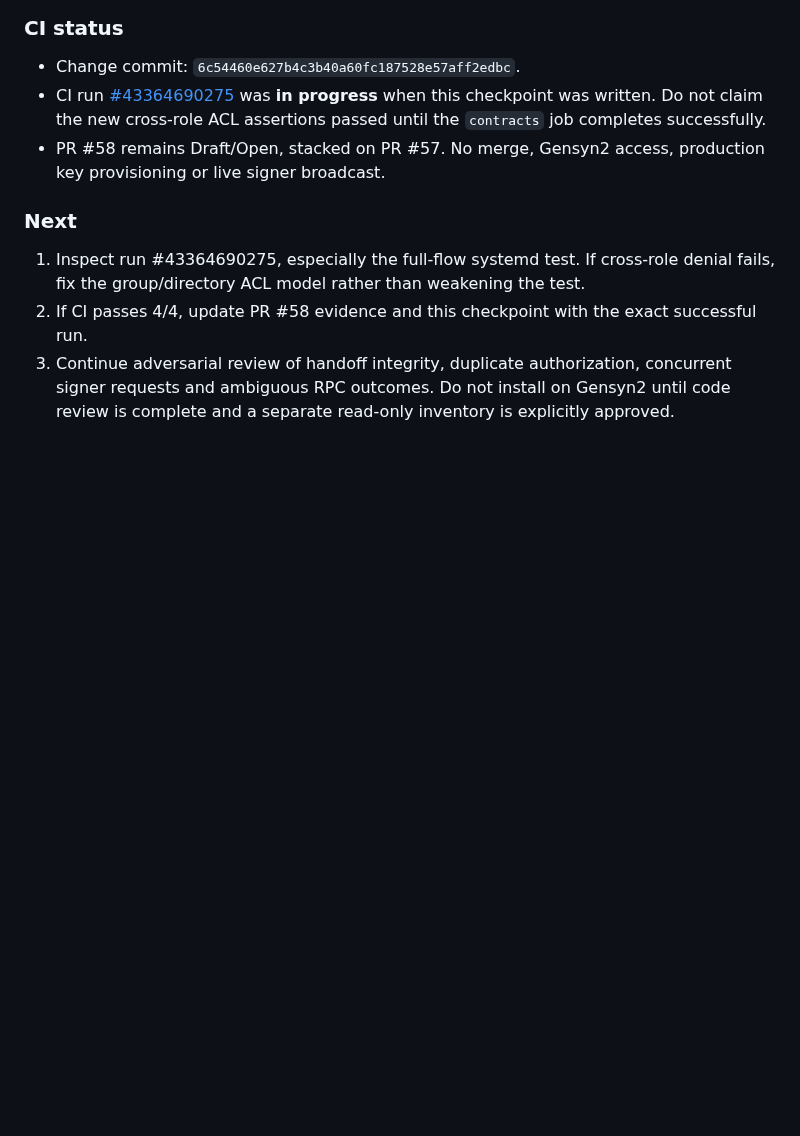
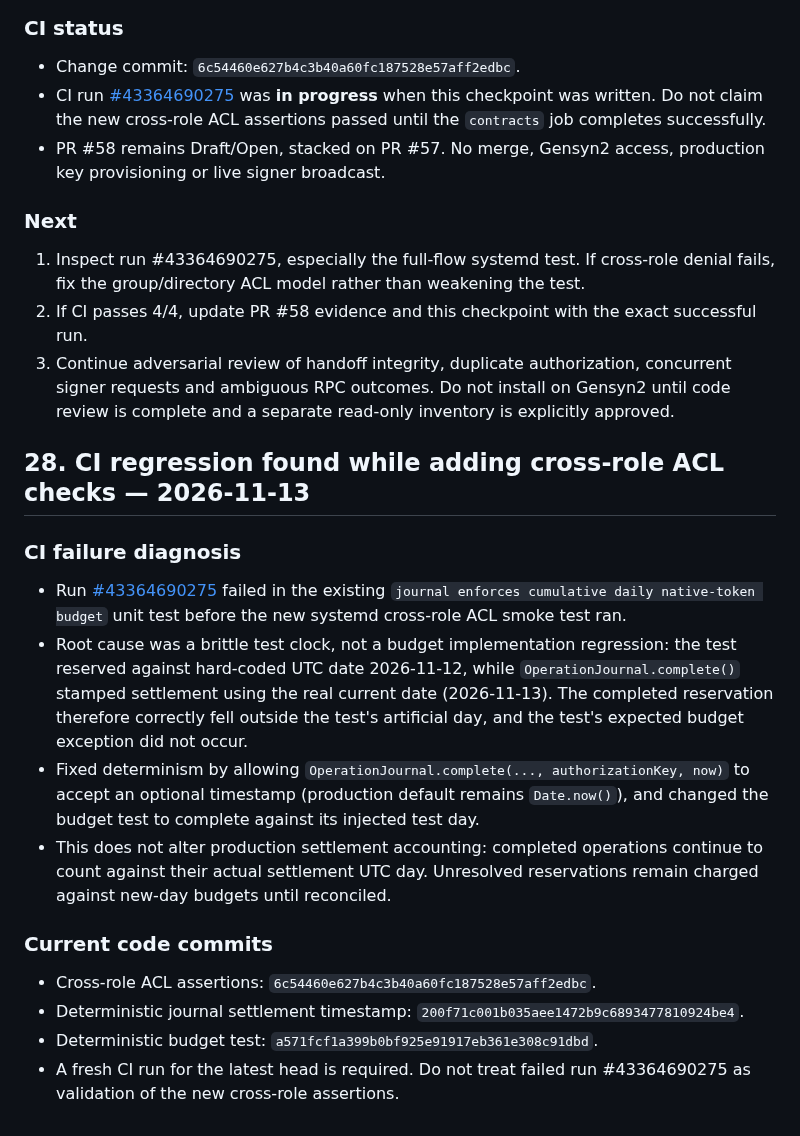
Before and after one commit to rudimentall1/verigate, a Markdown page: SESSION-CHECKPOINT.md, the part around the change. Rendered like a GitHub page; blank space fills up the shorter version.

Commit message:
docs: record CI date-boundary failure and deterministic test fix

```diff
--- a/SESSION-CHECKPOINT.md
+++ b/SESSION-CHECKPOINT.md
@@ -811,3 +811,20 @@ The full systemd mock-RPC test already created distinct service users and client
 1. Inspect run #43364690275, especially the full-flow systemd test. If cross-role denial fails, fix the group/directory ACL model rather than weakening the test.
 2. If CI passes 4/4, update PR #58 evidence and this checkpoint with the exact successful run.
 3. Continue adversarial review of handoff integrity, duplicate authorization, concurrent signer requests and ambiguous RPC outcomes. Do not install on Gensyn2 until code review is complete and a separate read-only inventory is explicitly approved.
+
+
+## 28. CI regression found while adding cross-role ACL checks — 2026-11-13
+
+### CI failure diagnosis
+
+- Run [#43364690275](https://github.com/rudimentall1/verigate/actions/runs/43364690275) failed in the existing `journal enforces cumulative daily native-token budget` unit test before the new systemd cross-role ACL smoke test ran.
+- Root cause was a brittle test clock, not a budget implementation regression: the test reserved against hard-coded UTC date 2026-11-12, while `OperationJournal.complete()` stamped settlement using the real current date (2026-11-13). The completed reservation therefore correctly fell outside the test's artificial day, and the test's expected budget exception did not occur.
+- Fixed determinism by allowing `OperationJournal.complete(..., authorizationKey, now)` to accept an optional timestamp (production default remains `Date.now()`), and changed the budget test to complete against its injected test day.
+- This does not alter production settlement accounting: completed operations continue to count against their actual settlement UTC day. Unresolved reservations remain charged against new-day budgets until reconciled.
+
+### Current code commits
+
+- Cross-role ACL assertions: `6c54460e627b4c3b40a60fc187528e57aff2edbc`.
+- Deterministic journal settlement timestamp: `200f71c001b035aee1472b9c6893477810924be4`.
+- Deterministic budget test: `a571fcf1a399b0bf925e91917eb361e308c91dbd`.
+- A fresh CI run for the latest head is required. Do not treat failed run #43364690275 as validation of the new cross-role assertions.
```
